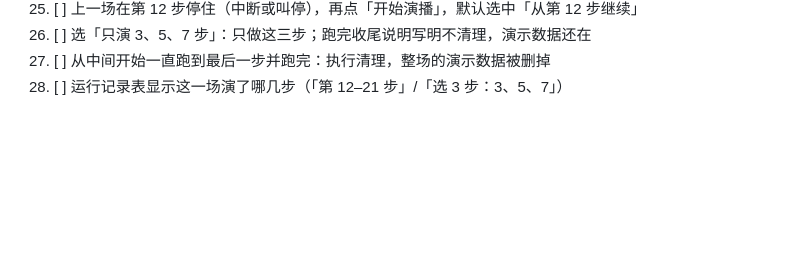
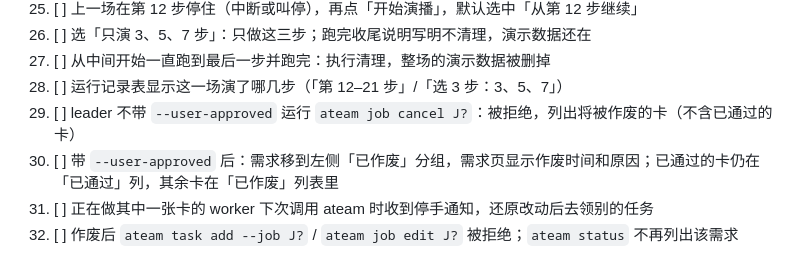
Before and after one commit to HananaKanana/agent-team, a Markdown page: docs/manual-checklist.md, the part around the change. Rendered like a GitHub page; blank space fills up the shorter version.

```diff
--- a/docs/manual-checklist.md
+++ b/docs/manual-checklist.md
@@ -45,3 +45,7 @@
 26. [ ] 选「只演 3、5、7 步」：只做这三步；跑完收尾说明写明不清理，演示数据还在
 27. [ ] 从中间开始一直跑到最后一步并跑完：执行清理，整场的演示数据被删掉
 28. [ ] 运行记录表显示这一场演了哪几步（「第 12–21 步」/「选 3 步：3、5、7」）
+29. [ ] leader 不带 `--user-approved` 运行 `ateam job cancel J?`：被拒绝，列出将被作废的卡（不含已通过的卡）
+30. [ ] 带 `--user-approved` 后：需求移到左侧「已作废」分组，需求页显示作废时间和原因；已通过的卡仍在「已通过」列，其余卡在「已作废」列表里
+31. [ ] 正在做其中一张卡的 worker 下次调用 ateam 时收到停手通知，还原改动后去领别的任务
+32. [ ] 作废后 `ateam task add --job J?` / `ateam job edit J?` 被拒绝；`ateam status` 不再列出该需求
```
Also changed, not shown: skills/ateam-lead/SKILL.md (+13 -0 lines), 1 other file.
